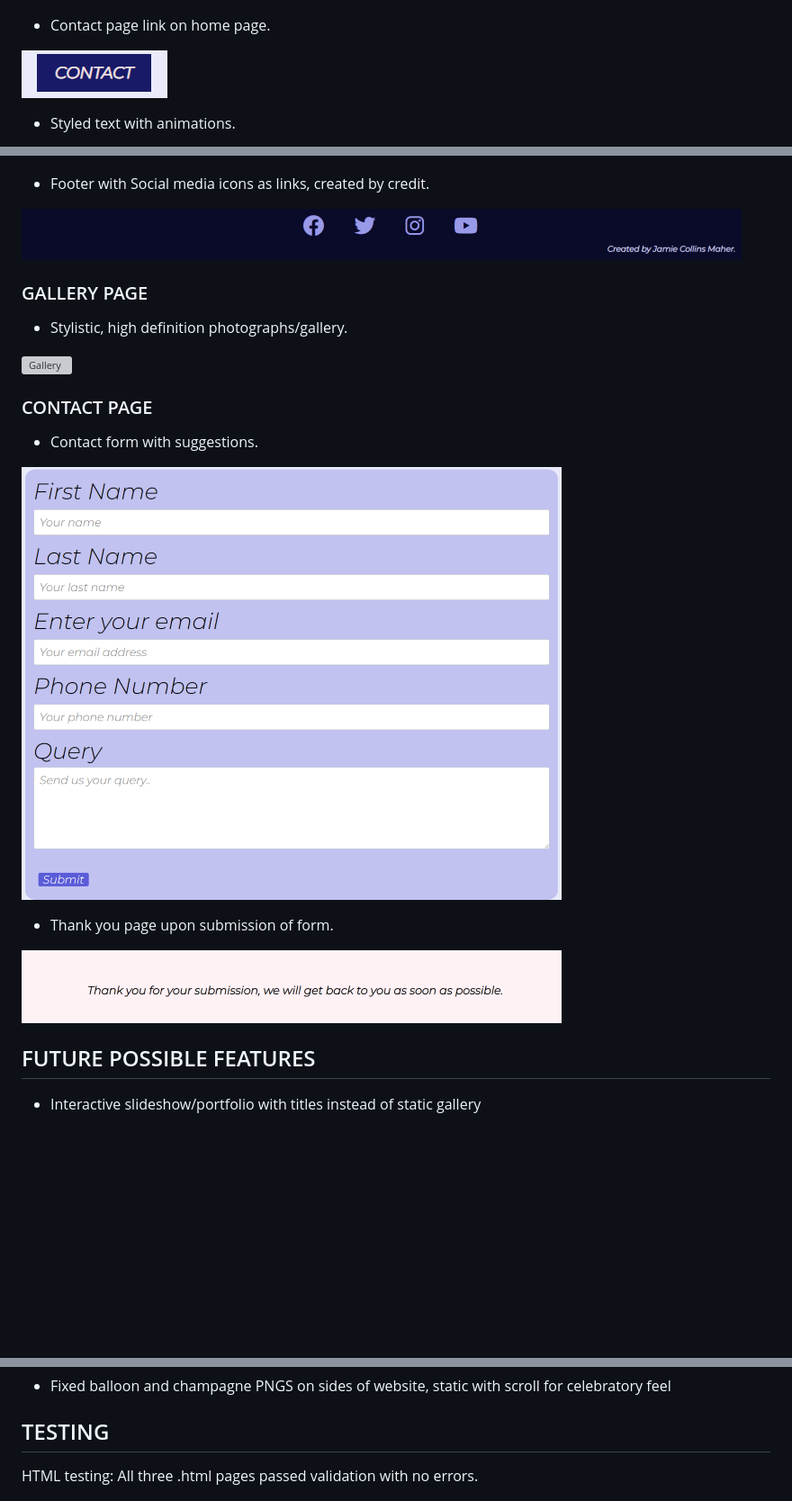
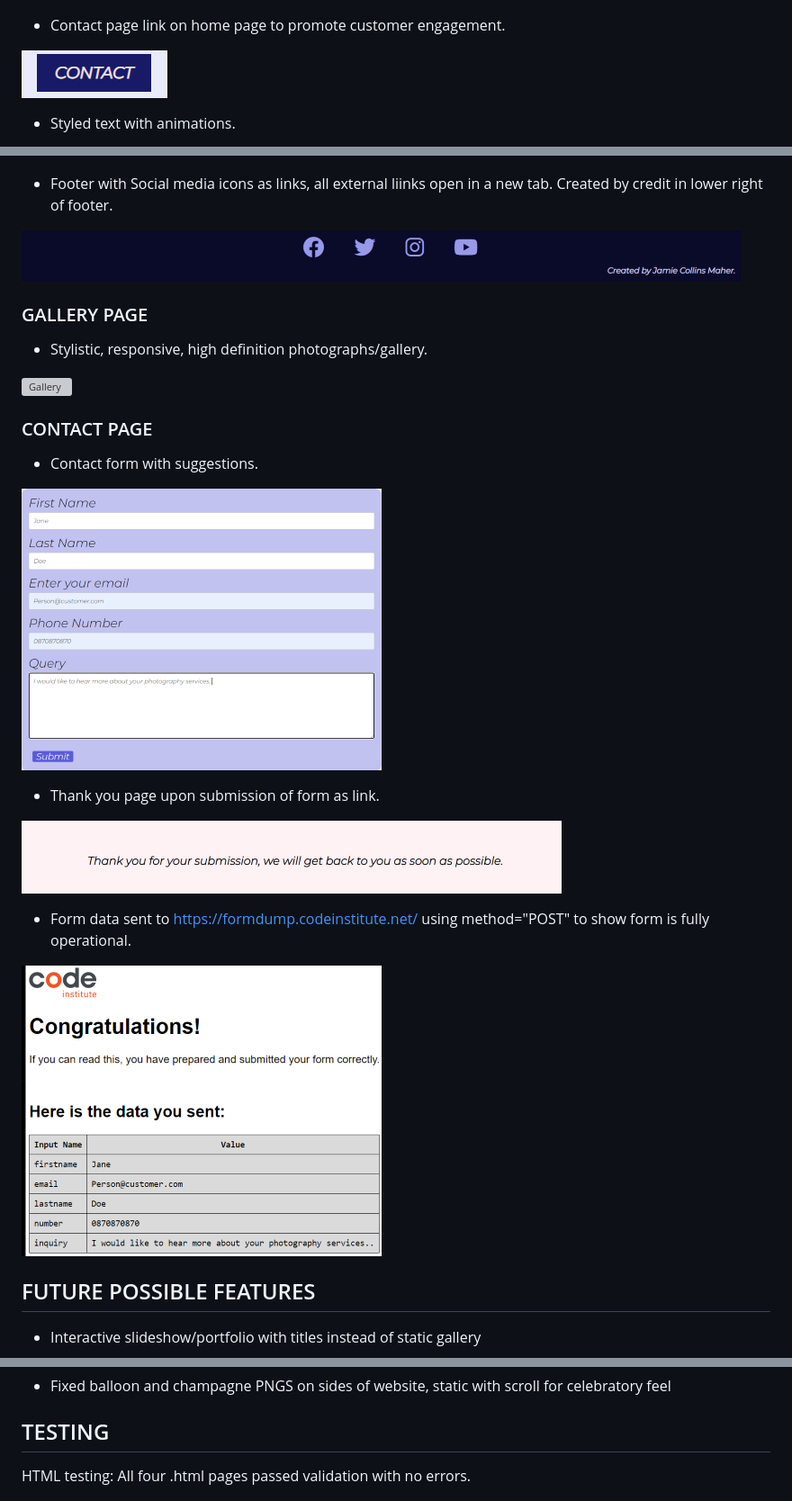
Before and after one commit to JamieCollins/Project-1, a Markdown page: README.md, 3 parts joined by grey strips. Shown: that part at 90% size. Drawn GitHub-style; pictures changed too: assets/images/readme/form-dump.png (added), assets/images/readme/form.png; blank space fills up the shorter version; grey boxes are pictures that could not be loaded.

Commit message:
Add form data dump screenshot for readme

```diff
--- a/README.md
+++ b/README.md
@@ -27,7 +27,7 @@ The primary goal is then to obtain new customers via the website by utilising th
 
 ![Content](assets/images/readme/image-2-screenshot.png?raw=true "Content")
 
-* Contact page link on home page.
+* Contact page link on home page to promote customer engagement.
 
 ![Link](assets/images/readme/link.png?raw=true "Link")
 
@@ -39,13 +39,13 @@ The primary goal is then to obtain new customers via the website by utilising th
 
 ![Video](assets/images/readme/video-screenshot.png?raw=true "Video")
 
-* Footer with Social media icons as links, created by credit.
+* Footer with Social media icons as links, all external liinks open in a new tab. Created by credit in lower right of footer.
 
 ![Footer](assets/images/readme/footer.png?raw=true "Footer")
 
 ### GALLERY PAGE
 
-* Stylistic, high definition photographs/gallery.
+* Stylistic, responsive, high definition photographs/gallery.
 
 ![Gallery](assets/images/readme/screenshot-gallery.png?raw=true "Gallery")
 
@@ -55,9 +55,13 @@ The primary goal is then to obtain new customers via the website by utilising th
 
 ![Contact Form](assets/images/readme/form.png?raw=true "Form")
 
-* Thank you page upon submission of form.
+* Thank you page upon submission of form as link.
 
 ![Contact Form](assets/images/readme/thanks.png?raw=true "Form")
+
+* Form data sent to https://formdump.codeinstitute.net/ using method="POST" to show form is fully operational.
+
+![Contact Form](assets/images/readme/form-dump.png?raw=true "Form")
 
 ## FUTURE POSSIBLE FEATURES
 
@@ -75,7 +79,7 @@ The primary goal is then to obtain new customers via the website by utilising th
 
 ## TESTING
 
-HTML testing: All three .html pages passed validation with no errors.
+HTML testing: All four .html pages passed validation with no errors.
 
 ![HTML validation](assets/images/readme/html-validator.png?raw=true "HTML")
 
```
Also changed, not shown: other parts of README.md (+20 -5 lines).
